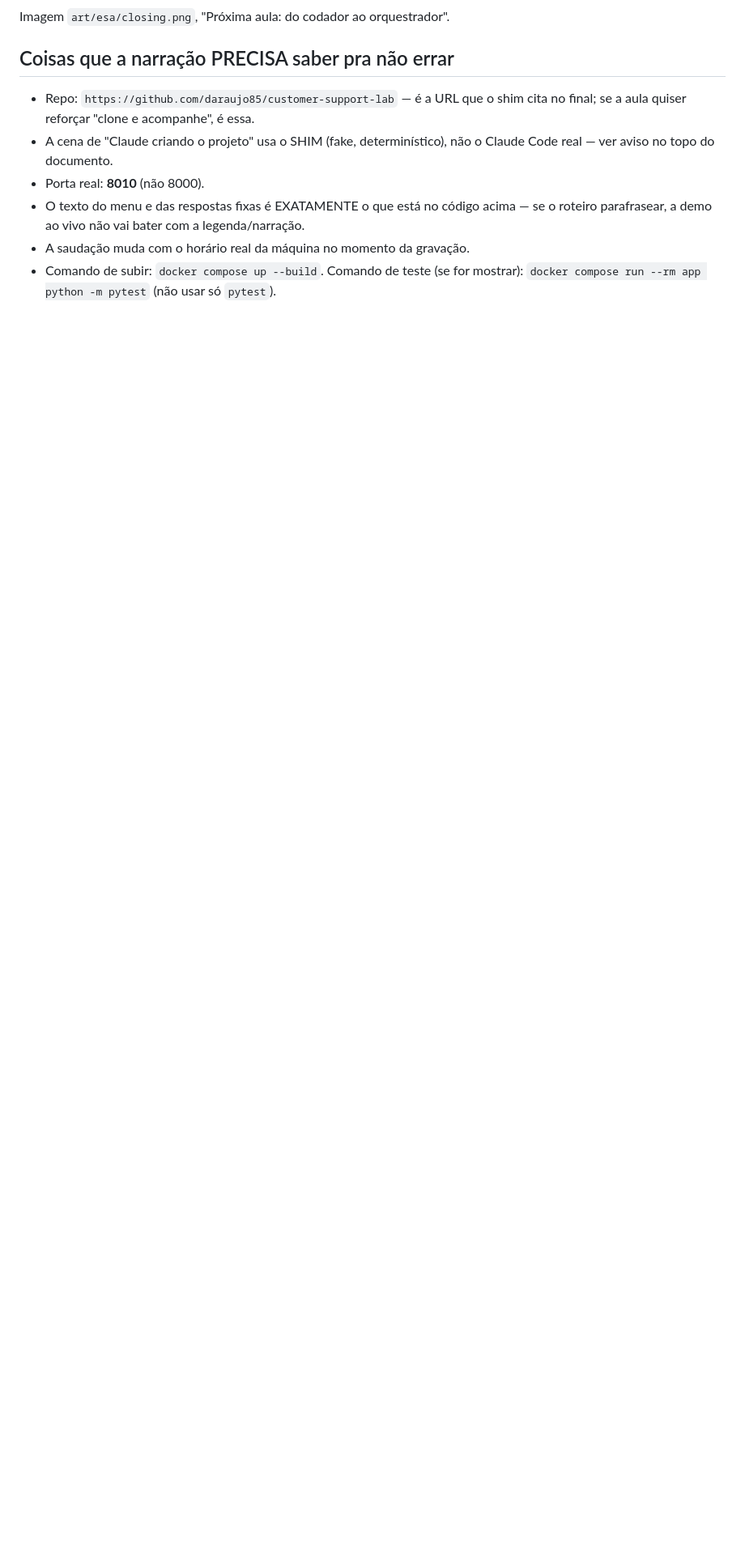
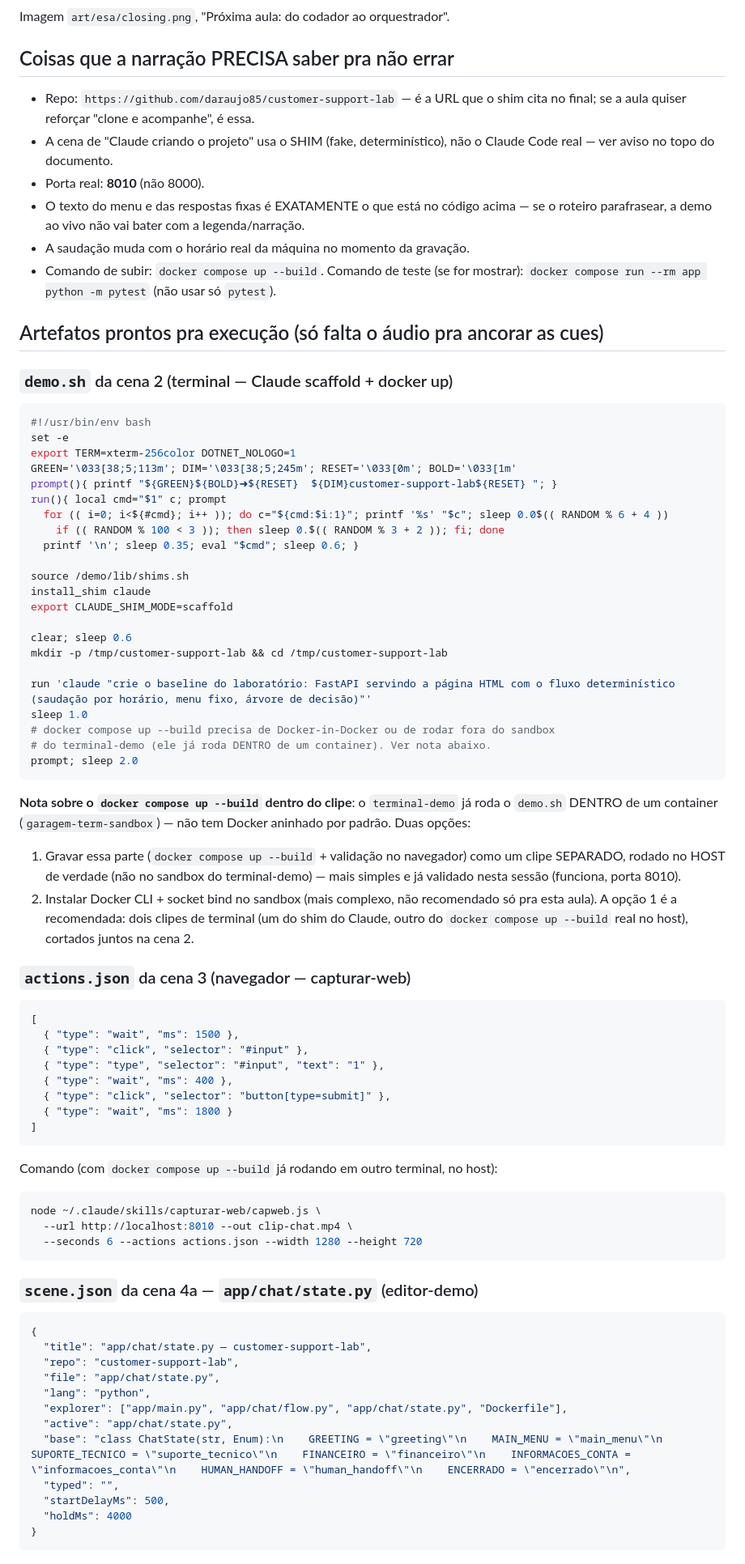
Before and after one commit to daraujo85/customer-support-lab, a Markdown page: docs/aula-1-3-roteiro.md, the part around one of its changes. Shown at 81% size. Drawn GitHub-style; blank space fills up the shorter version.

Commit message:
docs: detalha roteiro técnico da Aula 1.3 (scripts/scene.json prontos pra execução)

````diff
--- a/docs/aula-1-3-roteiro.md
+++ b/docs/aula-1-3-roteiro.md
@@ -150,3 +150,81 @@ Imagem `art/esa/closing.png`, "Próxima aula: do codador ao orquestrador".
 - A saudação muda com o horário real da máquina no momento da gravação.
 - Comando de subir: `docker compose up --build`. Comando de teste (se for mostrar):
   `docker compose run --rm app python -m pytest` (não usar só `pytest`).
+
+## Artefatos prontos pra execução (só falta o áudio pra ancorar as cues)
+
+### `demo.sh` da cena 2 (terminal — Claude scaffold + docker up)
+
+```bash
+#!/usr/bin/env bash
+set -e
+export TERM=xterm-256color DOTNET_NOLOGO=1
+GREEN='\033[38;5;113m'; DIM='\033[38;5;245m'; RESET='\033[0m'; BOLD='\033[1m'
+prompt(){ printf "${GREEN}${BOLD}➜${RESET}  ${DIM}customer-support-lab${RESET} "; }
+run(){ local cmd="$1" c; prompt
+  for (( i=0; i<${#cmd}; i++ )); do c="${cmd:$i:1}"; printf '%s' "$c"; sleep 0.0$(( RANDOM % 6 + 4 ))
+    if (( RANDOM % 100 < 3 )); then sleep 0.$(( RANDOM % 3 + 2 )); fi; done
+  printf '\n'; sleep 0.35; eval "$cmd"; sleep 0.6; }
+
+source /demo/lib/shims.sh
+install_shim claude
+export CLAUDE_SHIM_MODE=scaffold
+
+clear; sleep 0.6
+mkdir -p /tmp/customer-support-lab && cd /tmp/customer-support-lab
+
+run 'claude "crie o baseline do laboratório: FastAPI servindo a página HTML com o fluxo determinístico (saudação por horário, menu fixo, árvore de decisão)"'
+sleep 1.0
+# docker compose up --build precisa de Docker-in-Docker ou de rodar fora do sandbox
+# do terminal-demo (ele já roda DENTRO de um container). Ver nota abaixo.
+prompt; sleep 2.0
+```
+
+**Nota sobre o `docker compose up --build` dentro do clipe**: o `terminal-demo` já
+roda o `demo.sh` DENTRO de um container (`garagem-term-sandbox`) — não tem Docker
+aninhado por padrão. Duas opções:
+1. Gravar essa parte (`docker compose up --build` + validação no navegador) como
+   um clipe SEPARADO, rodado no HOST de verdade (não no sandbox do terminal-demo) —
+   mais simples e já validado nesta sessão (funciona, porta 8010).
+2. Instalar Docker CLI + socket bind no sandbox (mais complexo, não recomendado só
+   pra esta aula).
+A opção 1 é a recomendada: dois clipes de terminal (um do shim do Claude, outro do
+`docker compose up --build` real no host), cortados juntos na cena 2.
+
+### `actions.json` da cena 3 (navegador — capturar-web)
+
+```json
+[
+  { "type": "wait", "ms": 1500 },
+  { "type": "click", "selector": "#input" },
+  { "type": "type", "selector": "#input", "text": "1" },
+  { "type": "wait", "ms": 400 },
+  { "type": "click", "selector": "button[type=submit]" },
+  { "type": "wait", "ms": 1800 }
+]
+```
+
+Comando (com `docker compose up --build` já rodando em outro terminal, no host):
+```bash
+node ~/.claude/skills/capturar-web/capweb.js \
+  --url http://localhost:8010 --out clip-chat.mp4 \
+  --seconds 6 --actions actions.json --width 1280 --height 720
+```
+
+### `scene.json` da cena 4a — `app/chat/state.py` (editor-demo)
+
+```json
+{
+  "title": "app/chat/state.py — customer-support-lab",
+  "repo": "customer-support-lab",
+  "file": "app/chat/state.py",
+  "lang": "python",
+  "explorer": ["app/main.py", "app/chat/flow.py", "app/chat/state.py", "Dockerfile"],
+  "active": "app/chat/state.py",
+  "base": "class ChatState(str, Enum):\n    GREETING = \"greeting\"\n    MAIN_MENU = \"main_menu\"\n    SUPORTE_TECNICO = \"suporte_tecnico\"\n    FINANCEIRO = \"financeiro\"\n    INFORMACOES_CONTA = \"informacoes_conta\"\n    HUMAN_HANDOFF = \"human_handoff\"\n    ENCERRADO = \"encerrado\"\n",
+  "typed": "",
+  "startDelayMs": 500,
+  "holdMs": 4000
+}
+```
+
````
Also changed, not shown: other parts of docs/aula-1-3-roteiro.md (+37 -0 lines).
